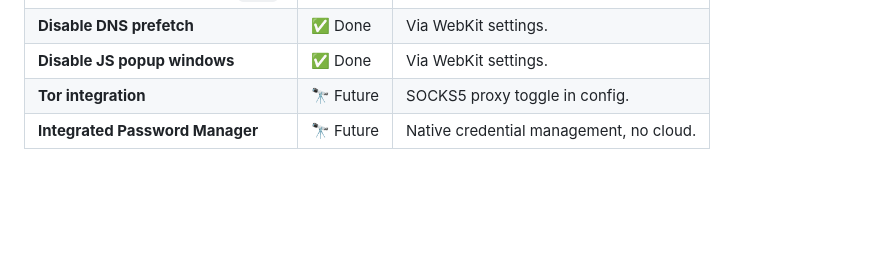
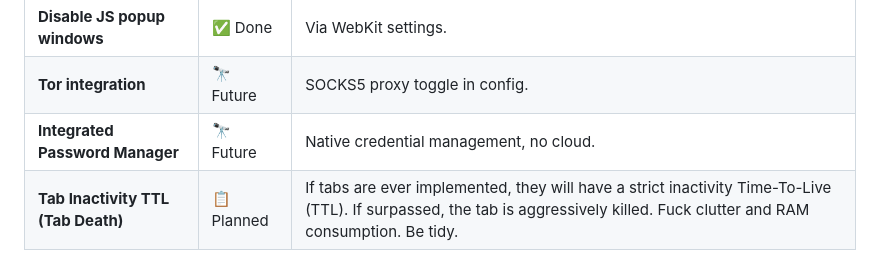
Before and after one commit to TheRandomConsortium/JuanitaBanana, a Markdown page: docs/FUNCTIONALITIES.md, the part around the change. Rendered like a GitHub page; blank space fills up the shorter version.

Commit message:
docs: Add Tab Inactivity TTL to functionalities

```diff
--- a/docs/FUNCTIONALITIES.md
+++ b/docs/FUNCTIONALITIES.md
@@ -101,3 +101,4 @@
 | **Disable JS popup windows** | ✅ Done | Via WebKit settings. |
 | **Tor integration** | 🔭 Future | SOCKS5 proxy toggle in config. |
 | **Integrated Password Manager** | 🔭 Future | Native credential management, no cloud. |
+| **Tab Inactivity TTL (Tab Death)** | 📋 Planned | If tabs are ever implemented, they will have a strict inactivity Time-To-Live (TTL). If surpassed, the tab is aggressively killed. Fuck clutter and RAM consumption. Be tidy. |
```
